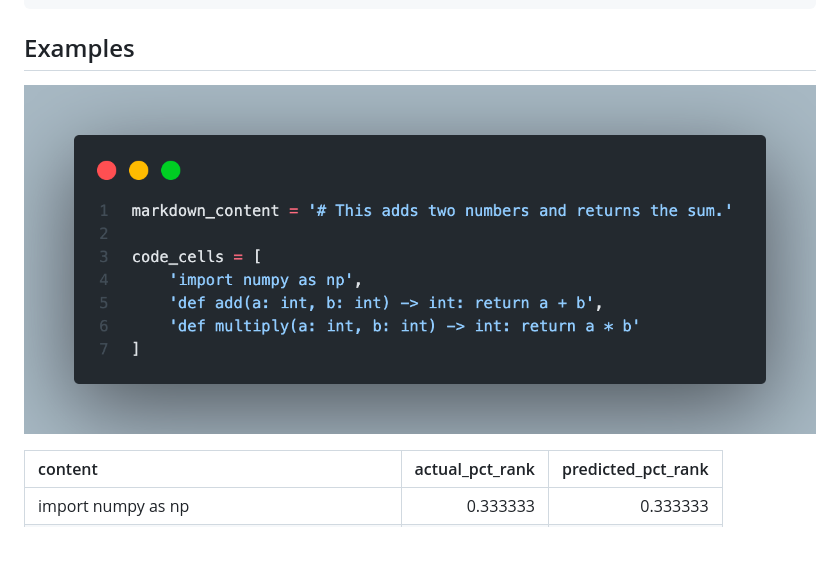
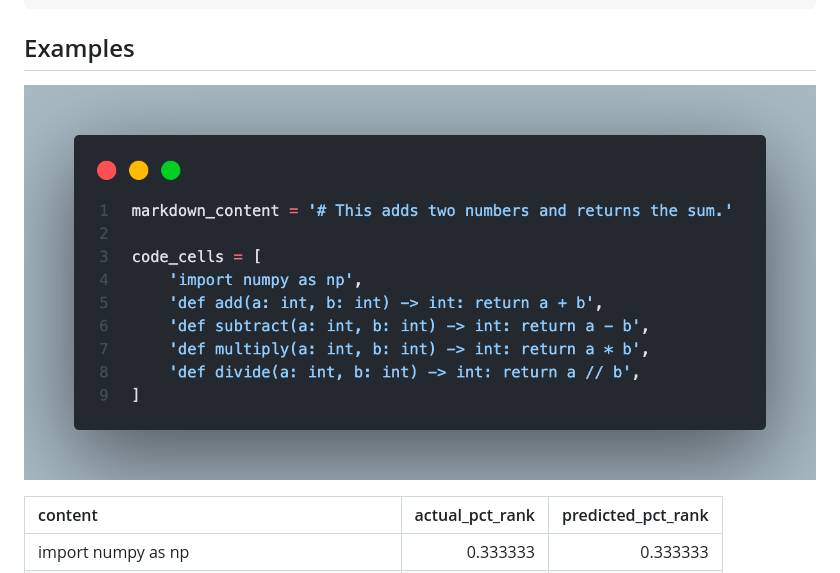
Before and after one commit to sotoodaa-ucb/ucb_mids_w266_project, a Markdown page: README.md, the part around the change. GitHub-like rendering; pictures changed too: res/example_2.png (added); blank space fills up the shorter version.

Commit message:
Update example image.

```diff
--- a/README.md
+++ b/README.md
@@ -33,7 +33,7 @@ python w266_project/test.py
 
 ## Examples
 
-![test](./res/example_1.png)
+![test](./res/example_2.png)
 
 | content                                           |   actual_pct_rank |   predicted_pct_rank |
 |:--------------------------------------------------|------------------:|---------------------:|
```
